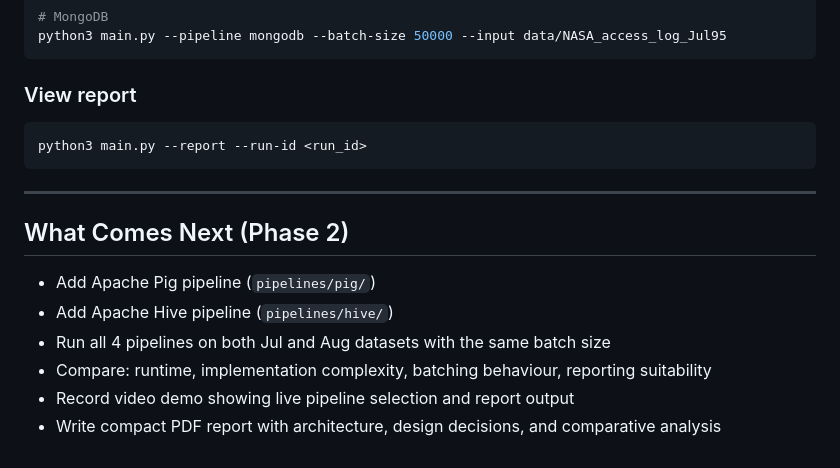
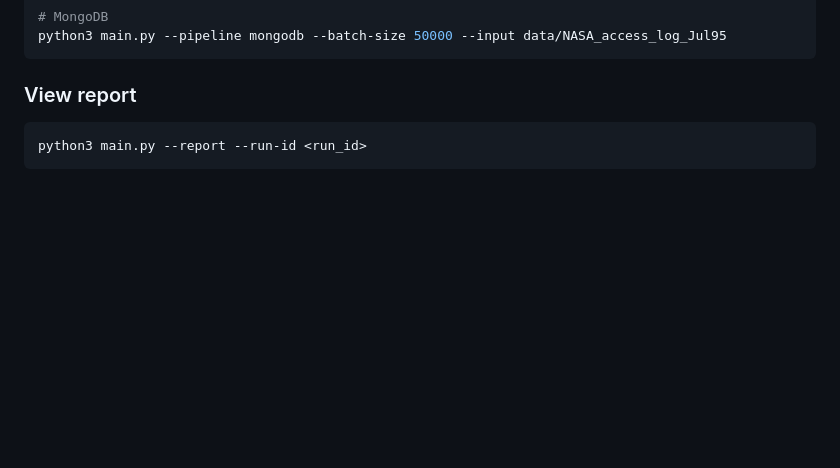
Before and after one commit to ashokCh-dev/No_Sql_final_project, a Markdown page: README.md, the part around the change. Rendered like a GitHub page; blank space fills up the shorter version.

````diff
--- a/README.md
+++ b/README.md
@@ -194,14 +194,3 @@ python3 main.py --pipeline mongodb --batch-size 50000 --input data/NASA_access_l
 ```bash
 python3 main.py --report --run-id <run_id>
 ```
-
----
-
-## What Comes Next (Phase 2)
-
-- Add Apache Pig pipeline (`pipelines/pig/`)
-- Add Apache Hive pipeline (`pipelines/hive/`)
-- Run all 4 pipelines on both Jul and Aug datasets with the same batch size
-- Compare: runtime, implementation complexity, batching behaviour, reporting suitability
-- Record video demo showing live pipeline selection and report output
-- Write compact PDF report with architecture, design decisions, and comparative analysis
````
